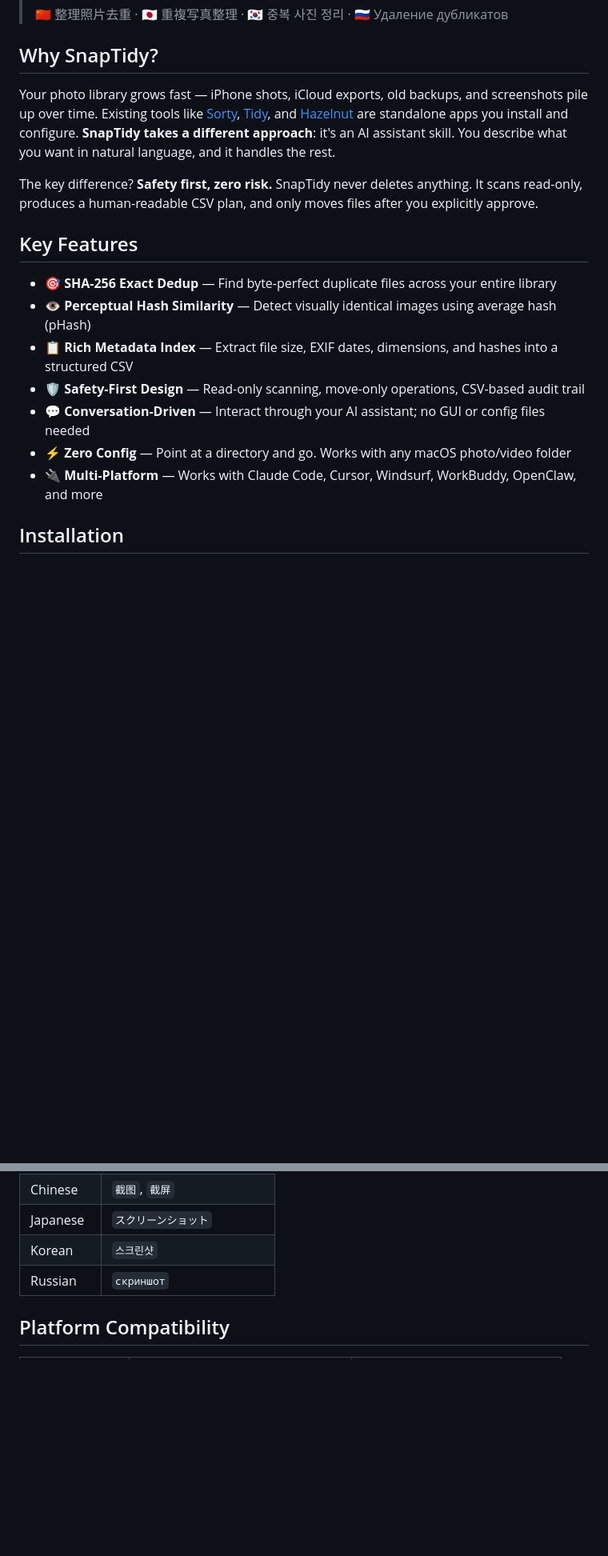
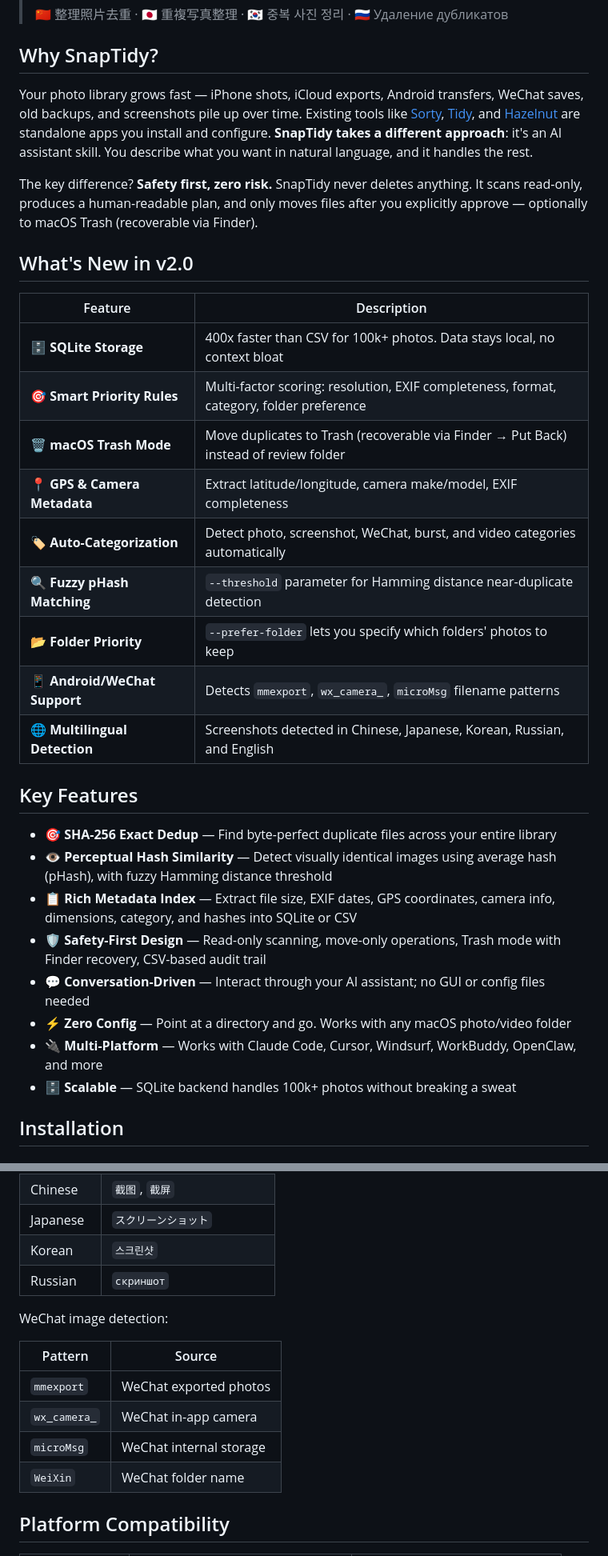
Before and after one commit to chicogong/snaptidy, a Markdown page: README.md, 2 parts joined by grey strips. Shown at 80% size. Rendered like a GitHub page; blank space fills up the shorter version.

```diff
--- a/README.md
+++ b/README.md
@@ -11,19 +12,34 @@
 
 ## Why SnapTidy?
 
-Your photo library grows fast — iPhone shots, iCloud exports, old backups, and screenshots pile up over time. Existing tools like [Sorty](https://github.com/nicoschmdt/sorty), [Tidy](https://github.com/nicoschmdt/tidy), and [Hazelnut](https://github.com/josephearl/hazelnut) are standalone apps you install and configure. **SnapTidy takes a different approach**: it's an AI assistant skill. You describe what you want in natural language, and it handles the rest.
+Your photo library grows fast — iPhone shots, iCloud exports, Android transfers, WeChat saves, old backups, and screenshots pile up over time. Existing tools like [Sorty](https://github.com/nicoschmdt/sorty), [Tidy](https://github.com/nicoschmdt/tidy), and [Hazelnut](https://github.com/josephearl/hazelnut) are standalone apps you install and configure. **SnapTidy takes a different approach**: it's an AI assistant skill. You describe what you want in natural language, and it handles the rest.
 
-The key difference? **Safety first, zero risk.** SnapTidy never deletes anything. It scans read-only, produces a human-readable CSV plan, and only moves files after you explicitly approve.
+The key difference? **Safety first, zero risk.** SnapTidy never deletes anything. It scans read-only, produces a human-readable plan, and only moves files after you explicitly approve — optionally to macOS Trash (recoverable via Finder).
+
+## What's New in v2.0
+
+| Feature | Description |
+|---------|-------------|
+| 🗄️ **SQLite Storage** | 400x faster than CSV for 100k+ photos. Data stays local, no context bloat |
+| 🎯 **Smart Priority Rules** | Multi-factor scoring: resolution, EXIF completeness, format, category, folder preference |
+| 🗑️ **macOS Trash Mode** | Move duplicates to Trash (recoverable via Finder → Put Back) instead of review folder |
+| 📍 **GPS & Camera Metadata** | Extract latitude/longitude, camera make/model, EXIF completeness |
+| 🏷️ **Auto-Categorization** | Detect photo, screenshot, WeChat, burst, and video categories automatically |
+| 🔍 **Fuzzy pHash Matching** | `--threshold` parameter for Hamming distance near-duplicate detection |
+| 📂 **Folder Priority** | `--prefer-folder` lets you specify which folders' photos to keep |
+| 📱 **Android/WeChat Support** | Detects `mmexport`, `wx_camera_`, `microMsg` filename patterns |
+| 🌐 **Multilingual Detection** | Screenshots detected in Chinese, Japanese, Korean, Russian, and English |
 
 ## Key Features
 
 - 🎯 **SHA-256 Exact Dedup** — Find byte-perfect duplicate files across your entire library
-- 👁️ **Perceptual Hash Similarity** — Detect visually identical images using average hash (pHash)
-- 📋 **Rich Metadata Index** — Extract file size, EXIF dates, dimensions, and hashes into a structured CSV
-- 🛡️ **Safety-First Design** — Read-only scanning, move-only operations, CSV-based audit trail
+- 👁️ **Perceptual Hash Similarity** — Detect visually identical images using average hash (pHash), with fuzzy Hamming distance threshold
+- 📋 **Rich Metadata Index** — Extract file size, EXIF dates, GPS coordinates, camera info, dimensions, category, and hashes into SQLite or CSV
+- 🛡️ **Safety-First Design** — Read-only scanning, move-only operations, Trash mode with Finder recovery, CSV-based audit trail
 - 💬 **Conversation-Driven** — Interact through your AI assistant; no GUI or config files needed
 - ⚡ **Zero Config** — Point at a directory and go. Works with any macOS photo/video folder
 - 🔌 **Multi-Platform** — Works with Claude Code, Cursor, Windsurf, WorkBuddy, OpenClaw, and more
+- 🗄️ **Scalable** — SQLite backend handles 100k+ photos without breaking a sweat
 
 ## Installation
 
@@ -204,6 +293,15 @@ Screenshot detection works across languages:
 | Japanese | `スクリーンショット` |
 | Korean | `스크린샷` |
 | Russian | `скриншот` |
+
+WeChat image detection:
+
+| Pattern | Source |
+|---------|--------|
+| `mmexport` | WeChat exported photos |
+| `wx_camera_` | WeChat in-app camera |
+| `microMsg` | WeChat internal storage |
+| `WeiXin` | WeChat folder name |
 
 ## Platform Compatibility
 
```
Also changed, not shown: other parts of README.md (+102 -28 lines).
